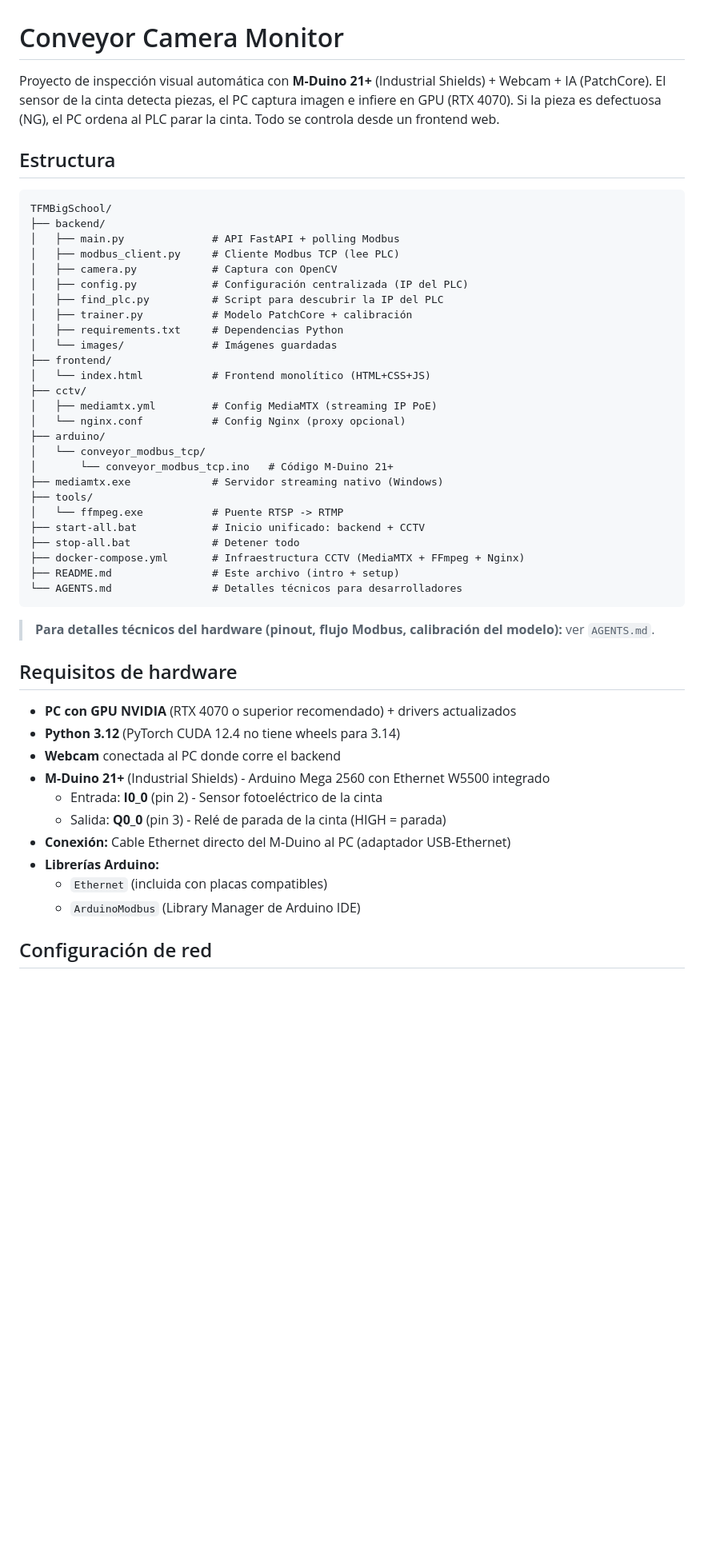
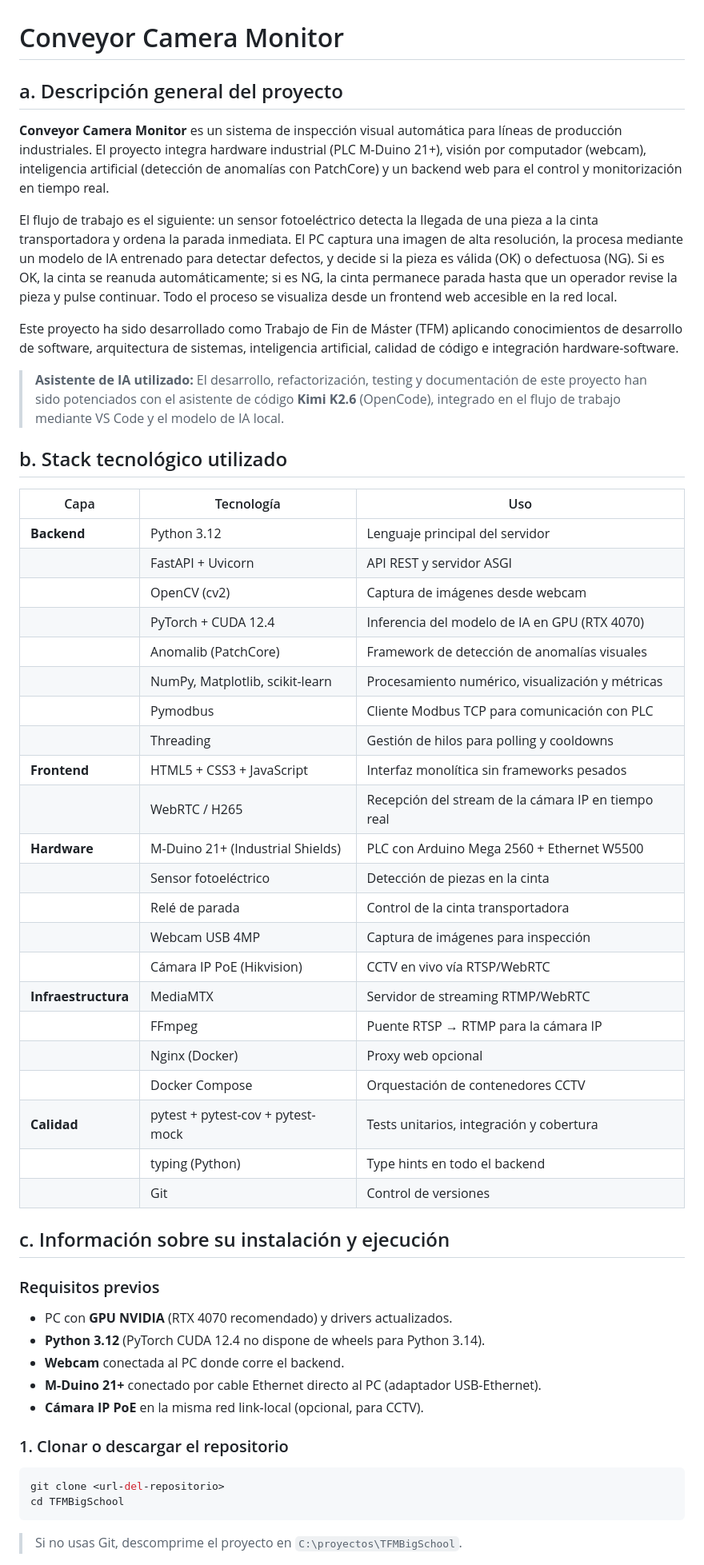
Before and after one commit to archocron/TFMBIGschool, a Markdown page: README.md, the part around one of its changes. Shown at 80% size. Drawn GitHub-style; blank space fills up the shorter version.

````diff
--- a/README.md
+++ b/README.md
@@ -1,52 +1,58 @@
 # Conveyor Camera Monitor
 
-Proyecto de inspección visual automática con **M-Duino 21+** (Industrial Shields) + Webcam + IA (PatchCore). El sensor de la cinta detecta piezas, el PC captura imagen e infiere en GPU (RTX 4070). Si la pieza es defectuosa (NG), el PC ordena al PLC parar la cinta. Todo se controla desde un frontend web.
+## a. Descripción general del proyecto
 
-## Estructura
+**Conveyor Camera Monitor** es un sistema de inspección visual automática para líneas de producción industriales. El proyecto integra hardware industrial (PLC M-Duino 21+), visión por computador (webcam), inteligencia artificial (detección de anomalías con PatchCore) y un backend web para el control y monitorización en tiempo real.
 
-```
-TFMBigSchool/
-├── backend/
-│   ├── main.py              # API FastAPI + polling Modbus
-│   ├── modbus_client.py     # Cliente Modbus TCP (lee PLC)
-│   ├── camera.py            # Captura con OpenCV
-│   ├── config.py            # Configuración centralizada (IP del PLC)
-│   ├── find_plc.py          # Script para descubrir la IP del PLC
-│   ├── trainer.py           # Modelo PatchCore + calibración
-│   ├── requirements.txt     # Dependencias Python
-│   └── images/              # Imágenes guardadas
-├── frontend/
-│   └── index.html           # Frontend monolítico (HTML+CSS+JS)
-├── cctv/
-│   ├── mediamtx.yml         # Config MediaMTX (streaming IP PoE)
-│   └── nginx.conf           # Config Nginx (proxy opcional)
-├── arduino/
-│   └── conveyor_modbus_tcp/
-│       └── conveyor_modbus_tcp.ino   # Código M-Duino 21+
-├── mediamtx.exe             # Servidor streaming nativo (Windows)
-├── tools/
-│   └── ffmpeg.exe           # Puente RTSP -> RTMP
-├── start-all.bat            # Inicio unificado: backend + CCTV
-├── stop-all.bat             # Detener todo
-├── docker-compose.yml       # Infraestructura CCTV (MediaMTX + FFmpeg + Nginx)
-├── README.md                # Este archivo (intro + setup)
-└── AGENTS.md                # Detalles técnicos para desarrolladores
+El flujo de trabajo es el siguiente: un sensor fotoeléctrico detecta la llegada de una pieza a la cinta transportadora y ordena la parada inmediata. El PC captura una imagen de alta resolución, la procesa mediante un modelo de IA entrenado para detectar defectos, y decide si la pieza es válida (OK) o defectuosa (NG). Si es OK, la cinta se reanuda automáticamente; si es NG, la cinta permanece parada hasta que un operador revise la pieza y pulse continuar. Todo el proceso se visualiza desde un frontend web accesible en la red local.
+
+Este proyecto ha sido desarrollado como Trabajo de Fin de Máster (TFM) aplicando conocimientos de desarrollo de software, arquitectura de sistemas, inteligencia artificial, calidad de código e integración hardware-software.
+
+> **Asistente de IA utilizado:** El desarrollo, refactorización, testing y documentación de este proyecto han sido potenciados con el asistente de código **Kimi K2.6** (OpenCode), integrado en el flujo de trabajo mediante VS Code y el modelo de IA local.
+
+## b. Stack tecnológico utilizado
+
+| Capa | Tecnología | Uso |
+|------|-----------|-----|
+| **Backend** | Python 3.12 | Lenguaje principal del servidor |
+| | FastAPI + Uvicorn | API REST y servidor ASGI |
+| | OpenCV (cv2) | Captura de imágenes desde webcam |
+| | PyTorch + CUDA 12.4 | Inferencia del modelo de IA en GPU (RTX 4070) |
+| | Anomalib (PatchCore) | Framework de detección de anomalías visuales |
+| | NumPy, Matplotlib, scikit-learn | Procesamiento numérico, visualización y métricas |
+| | Pymodbus | Cliente Modbus TCP para comunicación con PLC |
+| | Threading | Gestión de hilos para polling y cooldowns |
+| **Frontend** | HTML5 + CSS3 + JavaScript | Interfaz monolítica sin frameworks pesados |
+| | WebRTC / H265 | Recepción del stream de la cámara IP en tiempo real |
+| **Hardware** | M-Duino 21+ (Industrial Shields) | PLC con Arduino Mega 2560 + Ethernet W5500 |
+| | Sensor fotoeléctrico | Detección de piezas en la cinta |
+| | Relé de parada | Control de la cinta transportadora |
+| | Webcam USB 4MP | Captura de imágenes para inspección |
+| | Cámara IP PoE (Hikvision) | CCTV en vivo vía RTSP/WebRTC |
+| **Infraestructura** | MediaMTX | Servidor de streaming RTMP/WebRTC |
+| | FFmpeg | Puente RTSP → RTMP para la cámara IP |
+| | Nginx (Docker) | Proxy web opcional |
+| | Docker Compose | Orquestación de contenedores CCTV |
+| **Calidad** | pytest + pytest-cov + pytest-mock | Tests unitarios, integración y cobertura |
+| | typing (Python) | Type hints en todo el backend |
+| | Git | Control de versiones |
+
+## c. Información sobre su instalación y ejecución
+
+### Requisitos previos
+
+- PC con **GPU NVIDIA** (RTX 4070 recomendado) y drivers actualizados.
+- **Python 3.12** (PyTorch CUDA 12.4 no dispone de wheels para Python 3.14).
+- **Webcam** conectada al PC donde corre el backend.
+- **M-Duino 21+** conectado por cable Ethernet directo al PC (adaptador USB-Ethernet).
+- **Cámara IP PoE** en la misma red link-local (opcional, para CCTV).
+
+### 1. Clonar o descargar el repositorio
+
+```bash
+git clone <url-del-repositorio>
+cd TFMBigSchool
 ```
 
-> **Para detalles técnicos del hardware (pinout, flujo Modbus, calibración del modelo):** ver `AGENTS.md`.
+> Si no usas Git, descomprime el proyecto en `C:\proyectos\TFMBigSchool`.
 
-## Requisitos de hardware
-
-- **PC con GPU NVIDIA** (RTX 4070 o superior recomendado) + drivers actualizados
-- **Python 3.12** (PyTorch CUDA 12.4 no tiene wheels para 3.14)
-- **Webcam** conectada al PC donde corre el backend
-- **M-Duino 21+** (Industrial Shields) - Arduino Mega 2560 con Ethernet W5500 integrado
-  - Entrada: **I0_0** (pin 2) - Sensor fotoeléctrico de la cinta
-  - Salida: **Q0_0** (pin 3) - Relé de parada de la cinta (HIGH = parada)
-- **Conexión:** Cable Ethernet directo del M-Duino al PC (adaptador USB-Ethernet)
-- **Librerías Arduino:**
-  - `Ethernet` (incluida con placas compatibles)
-  - `ArduinoModbus` (Library Manager de Arduino IDE)
-
-## Configuración de red
-
````
Also changed, not shown: other parts of README.md (+157 -189 lines).
